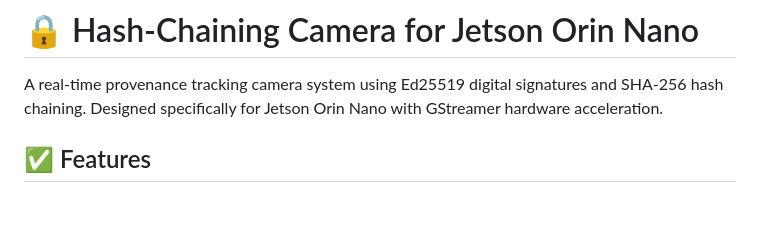
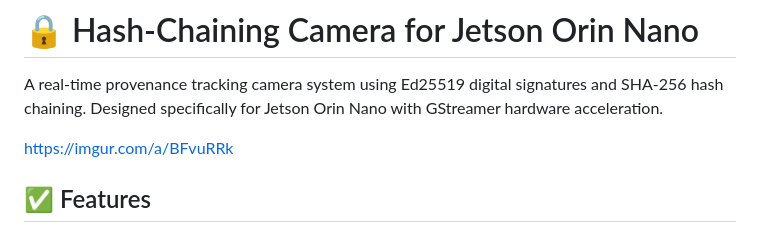
Before and after one commit to bochristopher/hash-chaining-camera, a Markdown page: README.md, the part around the change. Rendered like a GitHub page; blank space fills up the shorter version.

```diff
--- a/README.md
+++ b/README.md
@@ -1,6 +1,8 @@
 # 🔒 Hash-Chaining Camera for Jetson Orin Nano
 
 A real-time provenance tracking camera system using Ed25519 digital signatures and SHA-256 hash chaining. Designed specifically for Jetson Orin Nano with GStreamer hardware acceleration.
+
+https://imgur.com/a/BFvuRRk
 
 ## ✅ Features
 
```
